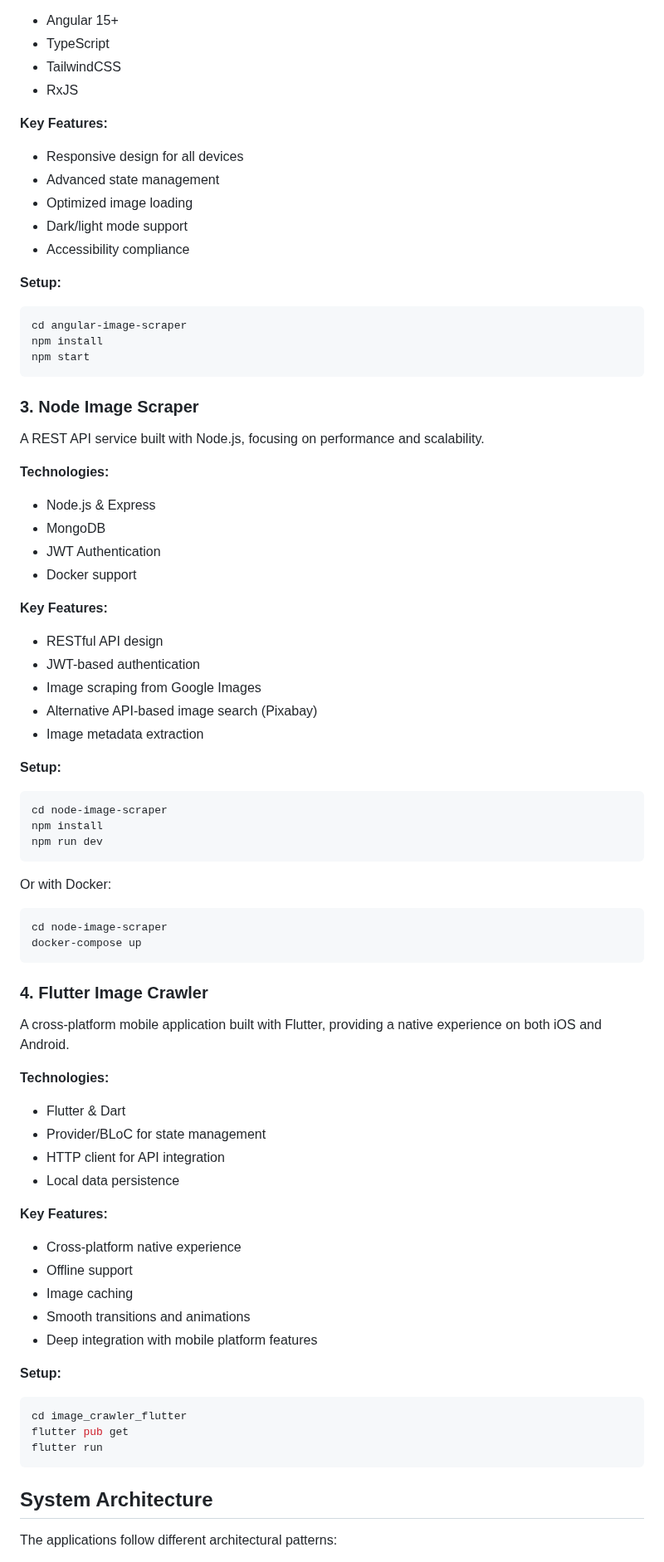
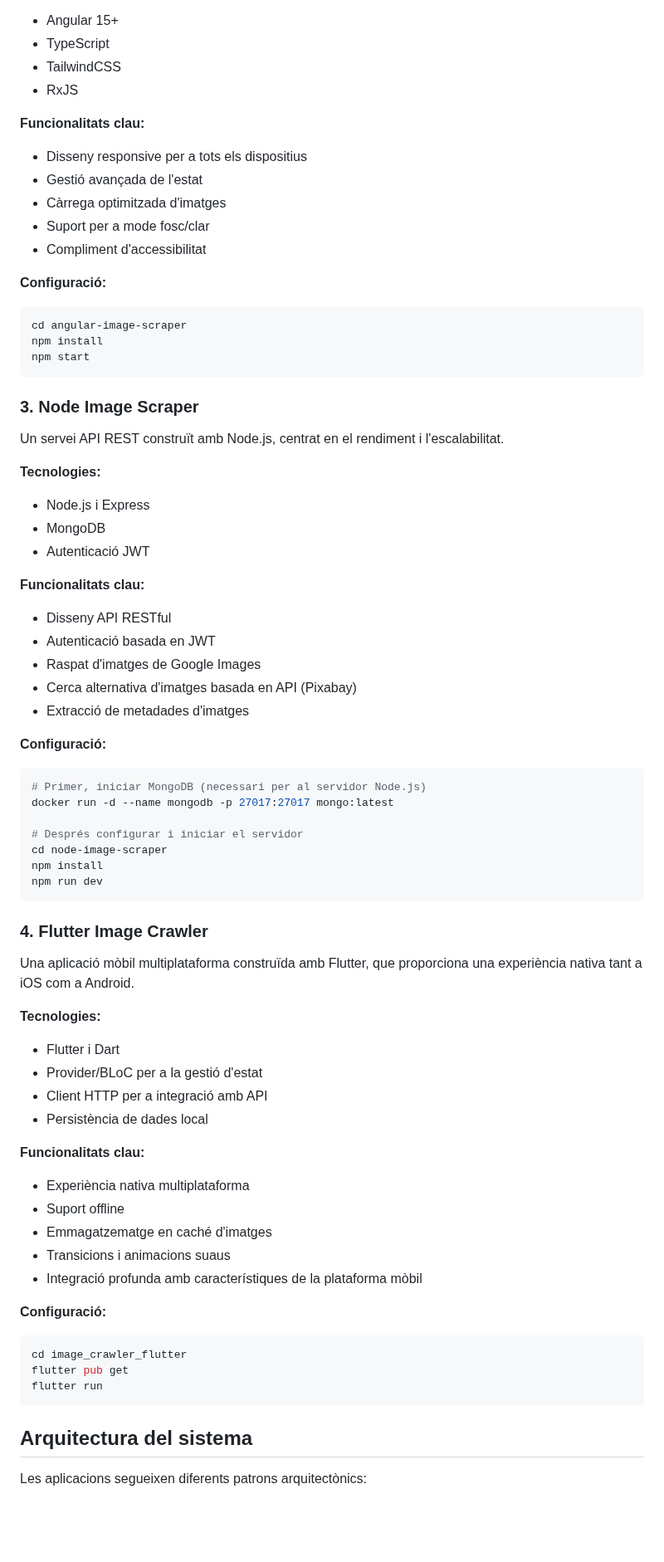
Before and after one commit to erkgd/TV2-ATA, a Markdown page: README.md, the part around one of its changes. Shown at 83% size. Drawn GitHub-style; blank space fills up the shorter version.

Commit message:
new readme

````diff
--- a/README.md
+++ b/README.md
@@ -73,14 +66,14 @@ A modern frontend application built with Angular, focusing on responsive design
 - TailwindCSS
 - RxJS
 
-**Key Features:**
-- Responsive design for all devices
-- Advanced state management
-- Optimized image loading
-- Dark/light mode support
-- Accessibility compliance
+**Funcionalitats clau:**
+- Disseny responsive per a tots els dispositius
+- Gestió avançada de l'estat
+- Càrrega optimitzada d'imatges
+- Suport per a mode fosc/clar
+- Compliment d'accessibilitat
 
-**Setup:**
+**Configuració:**
 ```bash
 cd angular-image-scraper
 npm install
@@ -89,59 +82,56 @@ npm start
 
 ### 3. Node Image Scraper
 
-A REST API service built with Node.js, focusing on performance and scalability.
+Un servei API REST construït amb Node.js, centrat en el rendiment i l'escalabilitat.
 
-**Technologies:**
-- Node.js & Express
+**Tecnologies:**
+- Node.js i Express
 - MongoDB
-- JWT Authentication
-- Docker support
+- Autenticació JWT
 
-**Key Features:**
-- RESTful API design
-- JWT-based authentication
-- Image scraping from Google Images
-- Alternative API-based image search (Pixabay)
-- Image metadata extraction
+**Funcionalitats clau:**
+- Disseny API RESTful
+- Autenticació basada en JWT
+- Raspat d'imatges de Google Images
+- Cerca alternativa d'imatges basada en API (Pixabay)
+- Extracció de metadades d'imatges
 
-**Setup:**
+**Configuració:**
 ```bash
+# Primer, iniciar MongoDB (necessari per al servidor Node.js)
+docker run -d --name mongodb -p 27017:27017 mongo:latest
+
+# Després configurar i iniciar el servidor
 cd node-image-scraper
 npm install
 npm run dev
 ```
 
-Or with Docker:
-```bash
-cd node-image-scraper
-docker-compose up
-```
-
 ### 4. Flutter Image Crawler
 
-A cross-platform mobile application built with Flutter, providing a native experience on both iOS and Android.
+Una aplicació mòbil multiplataforma construïda amb Flutter, que proporciona una experiència nativa tant a iOS com a Android.
 
-**Technologies:**
-- Flutter & Dart
-- Provider/BLoC for state management
-- HTTP client for API integration
-- Local data persistence
+**Tecnologies:**
+- Flutter i Dart
+- Provider/BLoC per a la gestió d'estat
+- Client HTTP per a integració amb API
+- Persistència de dades local
 
-**Key Features:**
-- Cross-platform native experience
-- Offline support
-- Image caching
-- Smooth transitions and animations
-- Deep integration with mobile platform features
+**Funcionalitats clau:**
+- Experiència nativa multiplataforma
+- Suport offline
+- Emmagatzematge en caché d'imatges
+- Transicions i animacions suaus
+- Integració profunda amb característiques de la plataforma mòbil
 
-**Setup:**
+**Configuració:**
 ```bash
 cd image_crawler_flutter
 flutter pub get
 flutter run
 ```
 
-## System Architecture
+## Arquitectura del sistema
 
-The applications follow different architectural patterns:
+Les aplicacions segueixen diferents patrons arquitectònics:
 
````
Also changed, not shown: other parts of README.md (+56 -226 lines).
